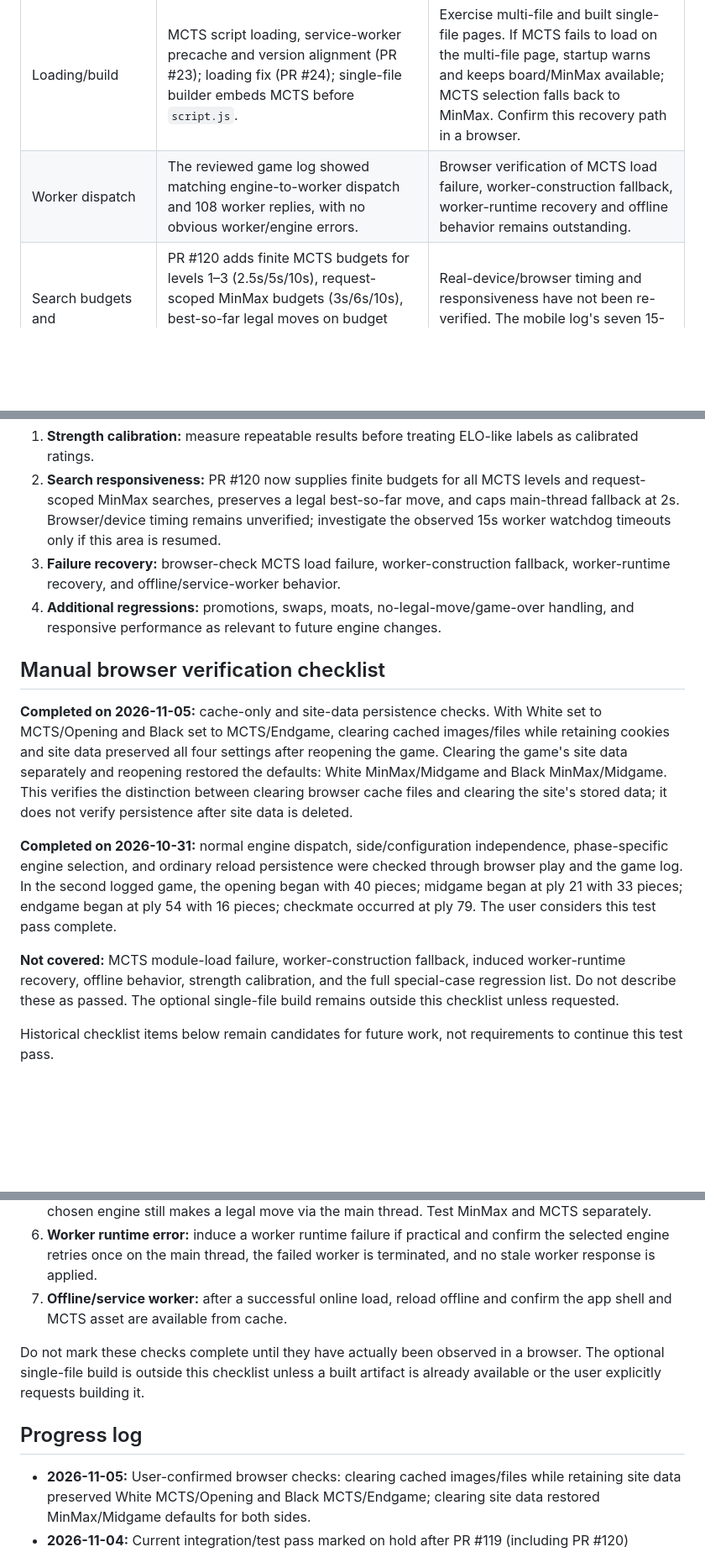
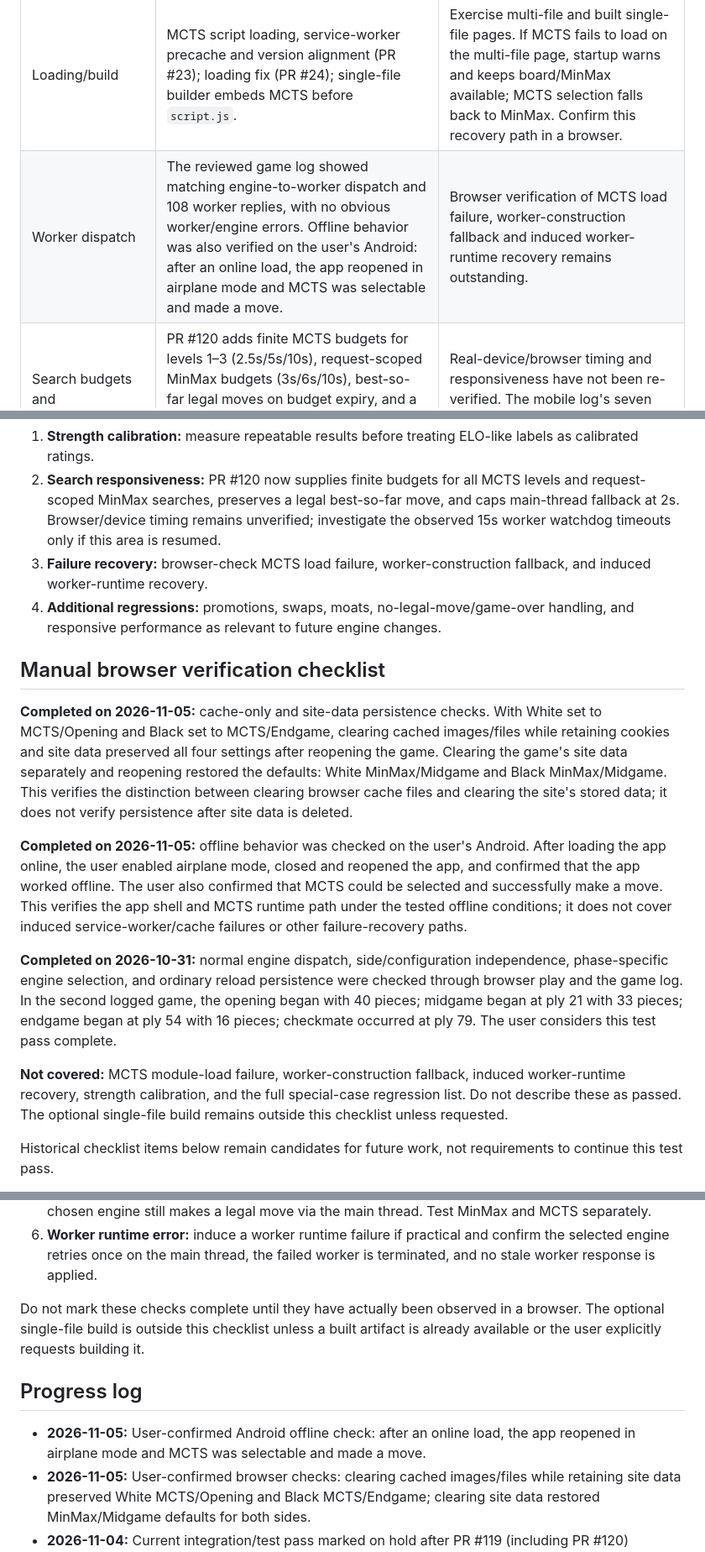
Before and after one commit to futuredmd20-collab/jester-and-moat, a Markdown page: docs/ENGINE-PLUGINS.md, 3 parts joined by grey strips. Shown at 84% size. Rendered like a GitHub page; blank space fills up the shorter version.

Commit message:
docs: record offline MCTS verification (#127)
* docs: record offline MCTS verification

* docs: clean up offline verification checklist

```diff
--- a/docs/ENGINE-PLUGINS.md
+++ b/docs/ENGINE-PLUGINS.md
@@ -28,7 +28,7 @@ Allow independently configured AI engines for White and Black, optionally limite
 | Plugin setup | Registry, MinMax adapter, MCTS module and dispatch were exercised in manual browser play; both engines ran without visible errors. | These checks do not establish exhaustive engine correctness. |
 | Side/phase UI | White/Black settings were independent. Runtime logs confirmed phase-specific selection: in the second logged game, White used MCTS in opening, both sides used MinMax in midgame, and Black used MCTS in endgame. | None for the cache/site-data persistence distinction; broader phase-policy validation remains outstanding. |
 | Loading/build | MCTS script loading, service-worker precache and version alignment (PR #23); loading fix (PR #24); single-file builder embeds MCTS before `script.js`. | Exercise multi-file and built single-file pages. If MCTS fails to load on the multi-file page, startup warns and keeps board/MinMax available; MCTS selection falls back to MinMax. Confirm this recovery path in a browser. |
-| Worker dispatch | The reviewed game log showed matching engine-to-worker dispatch and 108 worker replies, with no obvious worker/engine errors. | Browser verification of MCTS load failure, worker-construction fallback, worker-runtime recovery and offline behavior remains outstanding. |
+| Worker dispatch | The reviewed game log showed matching engine-to-worker dispatch and 108 worker replies, with no obvious worker/engine errors. Offline behavior was also verified on the user's Android: after an online load, the app reopened in airplane mode and MCTS was selectable and made a move. | Browser verification of MCTS load failure, worker-construction fallback and induced worker-runtime recovery remains outstanding. |
 | Search budgets and responsiveness | PR #120 adds finite MCTS budgets for levels 1–3 (2.5s/5s/10s), request-scoped MinMax budgets (3s/6s/10s), best-so-far legal moves on budget expiry, and a 2s cap for main-thread fallback. Engine-contract workflow #364 passed 128 tests (0 failures). | Real-device/browser timing and responsiveness have not been re-verified. The mobile log's seven 15-second worker watchdog timeouts remain unexplained. |
 | Phase policy and ratings | Thresholds and provisional MCTS presets/labels are defined. | Validate phase boundaries against representative games; calibrate strength before presenting ELO-like values as measured ratings. |
 
@@ -46,16 +46,18 @@ The user considers the current integration/test pass complete and has chosen to
 
 1. **Strength calibration:** measure repeatable results before treating ELO-like labels as calibrated ratings.
 2. **Search responsiveness:** PR #120 now supplies finite budgets for all MCTS levels and request-scoped MinMax searches, preserves a legal best-so-far move, and caps main-thread fallback at 2s. Browser/device timing remains unverified; investigate the observed 15s worker watchdog timeouts only if this area is resumed.
-3. **Failure recovery:** browser-check MCTS load failure, worker-construction fallback, worker-runtime recovery, and offline/service-worker behavior.
+3. **Failure recovery:** browser-check MCTS load failure, worker-construction fallback, and induced worker-runtime recovery.
 4. **Additional regressions:** promotions, swaps, moats, no-legal-move/game-over handling, and responsive performance as relevant to future engine changes.
 
 ## Manual browser verification checklist
 
 **Completed on 2026-11-05:** cache-only and site-data persistence checks. With White set to MCTS/Opening and Black set to MCTS/Endgame, clearing cached images/files while retaining cookies and site data preserved all four settings after reopening the game. Clearing the game's site data separately and reopening restored the defaults: White MinMax/Midgame and Black MinMax/Midgame. This verifies the distinction between clearing browser cache files and clearing the site's stored data; it does not verify persistence after site data is deleted.
 
+**Completed on 2026-11-05:** offline behavior was checked on the user's Android. After loading the app online, the user enabled airplane mode, closed and reopened the app, and confirmed that the app worked offline. The user also confirmed that MCTS could be selected and successfully make a move. This verifies the app shell and MCTS runtime path under the tested offline conditions; it does not cover induced service-worker/cache failures or other failure-recovery paths.
+
 **Completed on 2026-10-31:** normal engine dispatch, side/configuration independence, phase-specific engine selection, and ordinary reload persistence were checked through browser play and the game log. In the second logged game, the opening began with 40 pieces; midgame began at ply 21 with 33 pieces; endgame began at ply 54 with 16 pieces; checkmate occurred at ply 79. The user considers this test pass complete.
 
-**Not covered:** MCTS module-load failure, worker-construction fallback, induced worker-runtime recovery, offline behavior, strength calibration, and the full special-case regression list. Do not describe these as passed. The optional single-file build remains outside this checklist unless requested.
+**Not covered:** MCTS module-load failure, worker-construction fallback, induced worker-runtime recovery, strength calibration, and the full special-case regression list. Do not describe these as passed. The optional single-file build remains outside this checklist unless requested.
 
 Historical checklist items below remain candidates for future work, not requirements to continue this test pass.
 
@@ -65,12 +67,12 @@ Historical checklist items below remain candidates for future work, not requirem
 4. **MCTS load failure:** block `engines/mcts-engine.js` in DevTools Network request blocking, reload, and confirm startup warns while the board and MinMax remain usable. Confirm MCTS cannot run while its module is absent.
 5. **Worker-construction fallback:** use a test server policy that blocks Blob workers, then confirm the chosen engine still makes a legal move via the main thread. Test MinMax and MCTS separately.
 6. **Worker runtime error:** induce a worker runtime failure if practical and confirm the selected engine retries once on the main thread, the failed worker is terminated, and no stale worker response is applied.
-7. **Offline/service worker:** after a successful online load, reload offline and confirm the app shell and MCTS asset are available from cache.
 
 Do not mark these checks complete until they have actually been observed in a browser. The optional single-file build is outside this checklist unless a built artifact is already available or the user explicitly requests building it.
 
 ## Progress log
 
+- **2026-11-05:** User-confirmed Android offline check: after an online load, the app reopened in airplane mode and MCTS was selectable and made a move.
 - **2026-11-05:** User-confirmed browser checks: clearing cached images/files while retaining site data preserved White MCTS/Opening and Black MCTS/Endgame; clearing site data restored MinMax/Midgame defaults for both sides.
 - **2026-11-04:** Current integration/test pass marked on hold after PR #119 (including PR #120) merged. Workflow #364 passed 128 tests (0 failures). Bounded search budgets are now 2.5s/5s/10s for MCTS levels 1–3, 3s/6s/10s for MinMax request levels, and at most 2s for main-thread fallback. Browser/device responsiveness and the cause of observed mobile worker watchdog timeouts remain unverified.
 - **2026-10-22:** Initial design draft on `engine-plugins-design`.
```
